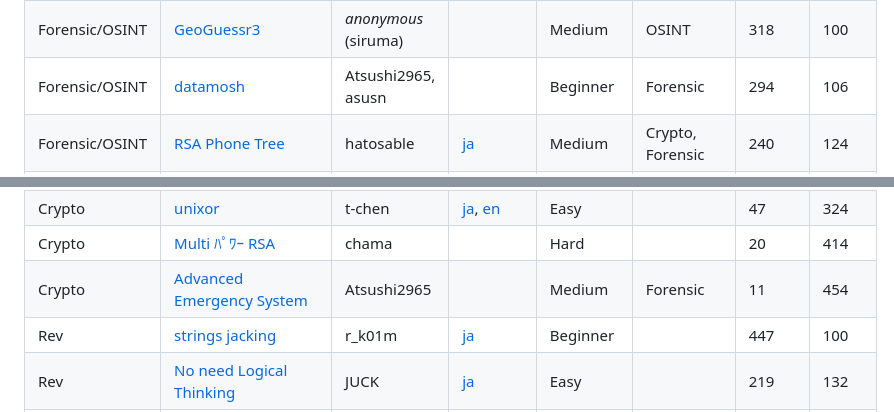
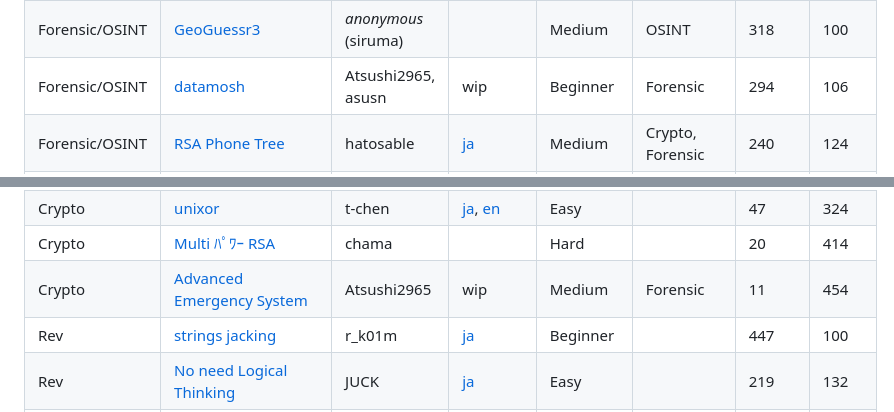
Before and after one commit to full-weak-engineer/FWE_CTF_2025_public, a Markdown page: README.md, 2 parts joined by grey strips. Drawn GitHub-style.

```diff
--- a/README.md
+++ b/README.md
@@ -18,7 +18,7 @@
 |Forensic/OSINT|[GeoGuessr1](Forensic_OSINT/GeoGuessr1)|*anonymous* (kariiho)|| Beginner|OSINT|404|100|
 |Forensic/OSINT|[GeoGuessr2](Forensic_OSINT/GeoGuessr2)|*anonymous* (kariiho)||Easy|OSINT|320|100|
 |Forensic/OSINT|[GeoGuessr3](Forensic_OSINT/GeoGuessr3)|*anonymous* (siruma)||Medium|OSINT|318|100|
-|Forensic/OSINT|[datamosh](Forensic_OSINT/datamosh)|Atsushi2965, asusn||Beginner|Forensic|294|106|
+|Forensic/OSINT|[datamosh](Forensic_OSINT/datamosh)|Atsushi2965, asusn|wip|Beginner|Forensic|294|106|
 |Forensic/OSINT|[RSA Phone Tree](Forensic_OSINT/RSA%20Phone%20Tree)|hatosable|[ja](https://note.com/elbasable_81018/n/n86842f2ad799)|Medium|Crypto, Forensic|240|124|
 |Forensic/OSINT|[GeoGuessr4](Forensic_OSINT/GeoGuessr4)|*anonymous* (kariiho)||Hard|OSINT|217|133|
 |Forensic/OSINT|[EXIT](Forensic_OSINT/EXIT)|*anonymous* (colza)|[en](https://github.com/colza12/FullWeakEngineerCTF2025_author-s_writeups/tree/main/EXIT)|Medium|OSINT|189|147|
@@ -35,7 +35,7 @@
 |Crypto|[Load × Limit × Loot](Crypto/Load%20×%20Limit%20×%20Loot)|chama||Easy||58|296|
 |Crypto|[unixor](Crypto/unixor)|t-chen|[ja](https://github.com/tepel-chen/My-CTF-Challs/blob/main/Full%20Weak%20Engineer%20CTF%202025/unixor/README-ja.md), [en](https://github.com/tepel-chen/My-CTF-Challs/blob/main/Full%20Weak%20Engineer%20CTF%202025/unixor/README.md)|Easy||47|324|
 |Crypto|[Multi ﾊﾟﾜｰ RSA](Crypto/Multi%20ﾊﾟﾜｰ%20RSA)|chama||Hard||20|414|
-|Crypto|[Advanced Emergency System](Crypto/Advanced%20Emergency%20System)|Atsushi2965||Medium|Forensic|11|454|
+|Crypto|[Advanced Emergency System](Crypto/Advanced%20Emergency%20System)|Atsushi2965|wip|Medium|Forensic|11|454|
 |Rev|[strings jacking](Rev/strings%20jacking)|r_k01m|[ja](https://zenn.dev/juck28/articles/a82cfdec0c136f)|Beginner||447|100|
 |Rev|[No need Logical Thinking](Rev/No%20need%20Logical%20Thinking)|JUCK|[ja](https://zenn.dev/juck28/articles/a82cfdec0c136f#mystery-zone(%E3%81%AA%E3%81%9E%E3%81%AE%E3%81%B0%E3%81%97%E3%82%87))|Easy||219|132|
 |Rev|[Mystery Zone](Rev/Mystery%20Zone)|Atsushi2965, JUCK|[ja](https://zenn.dev/juck28/articles/a82cfdec0c136f#mystery-zone(%E3%81%AA%E3%81%9E%E3%81%AE%E3%81%B0%E3%81%97%E3%82%87))|Medium||97|227|
```
